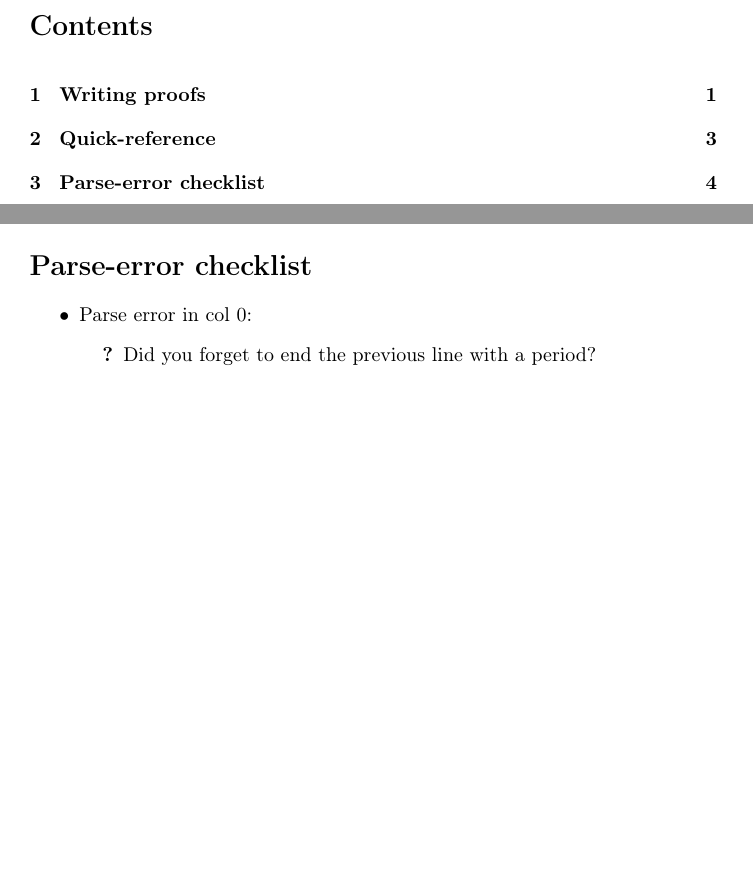
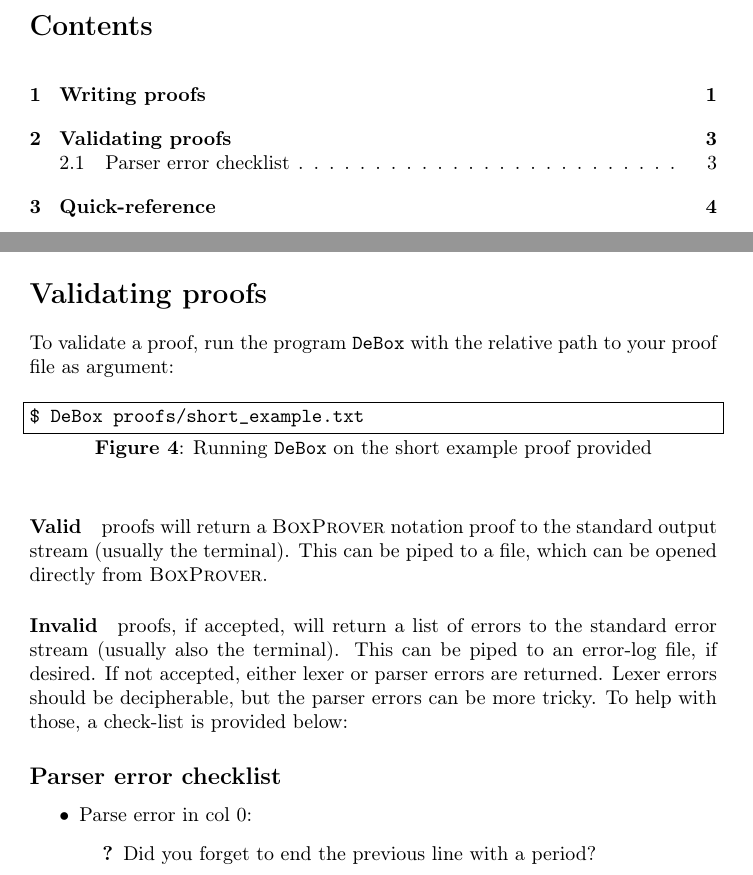
Before and after one commit to Nimsters/DeBox, a LaTeX document (manual/manual.tex, which reads manual/ProjectPreamble.tex, manual/parse-check.tex, manual/validating.tex): two parts of pages 2 and 7 of 7 before the commit and two parts of pages 2 and 6 of 7 after it, joined at a grey line, cut so that both start at the same text, the shorter picture padded with empty space. Compiled offline with pdfLaTeX.

Commit message:
Updated manual to include validation

```diff
--- a/manual/ProjectPreamble.tex
+++ b/manual/ProjectPreamble.tex
@@ -6,7 +6,7 @@
 % Specify title here and author here:
 \renewcommand{\tit}{DeBox Manual}
 \author{Io Boye Pinnerup}
-\date{}
+%\date{}
 
 % Clear title label
 \titlelabel{}
--- a/manual/parse-check.tex
+++ b/manual/parse-check.tex
@@ -1,7 +1,6 @@
 \documentclass[manual.tex]{subfiles}
 \begin{document}
-
-\section{Parse-error checklist}
+\ss{Parser error checklist}
 \begin{itemize}
 \item Parse error in col 0:
     \begin{enumerate}[{\bf ?}]
--- a/manual/validating.tex
+++ b/manual/validating.tex
@@ -1,4 +1,24 @@
 \documentclass[manual.tex]{subfiles}
 \begin{document}
+\section{Validating proofs}
+To validate a proof, run the program \f{DeBox} with the relative
+path to your proof file as argument:
+\begin{figure}[!ht]
+\ttfamily
+\$ DeBox proofs/short\_example.txt
+\caption{Running \f{DeBox} on the short example proof provided}
+\label{ex:short}
+\end{figure}
+
+\paragraph{Valid} proofs will return a \s{BoxProver} notation proof to
+the standard output stream (usually the terminal). This can be piped to
+a file, which can be opened directly from \s{BoxProver}.
+
+\paragraph{Invalid} proofs, if accepted, will return a list of
+errors to the standard
+error stream (usually also the terminal). This can be piped to an error-log
+file, if desired. If not accepted, either lexer or parser errors are
+returned. Lexer errors should be decipherable, but the parser errors can
+be more tricky. To help with those, a check-list is provided below:
 
 \end{document}
```
Also changed, not shown: manual/manual.tex (+3 -4 lines), manual/manual.pdf.
